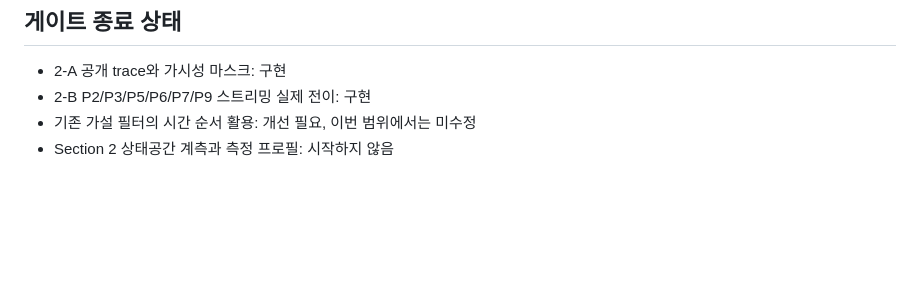
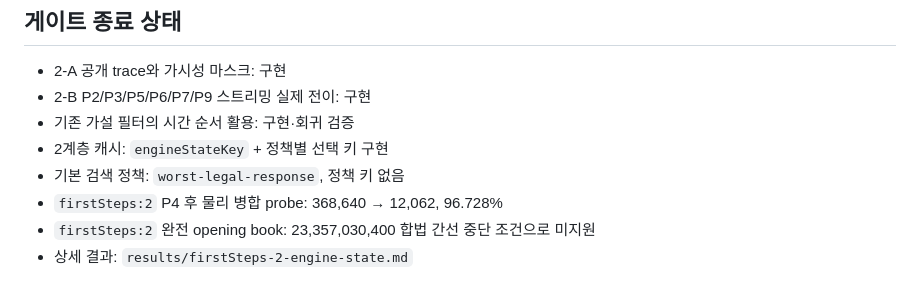
Before and after one commit to qazesc2h/tragedy-looper-mastermind, a Markdown page: tools/phase5-feasibility/README.md, the part around the change. Drawn GitHub-style; blank space fills up the shorter version.

Commit message:
docs: record engine state feasibility results

```diff
--- a/tools/phase5-feasibility/README.md
+++ b/tools/phase5-feasibility/README.md
@@ -292,5 +292,9 @@ export를 재사용한다.
 
 - 2-A 공개 trace와 가시성 마스크: 구현
 - 2-B P2/P3/P5/P6/P7/P9 스트리밍 실제 전이: 구현
-- 기존 가설 필터의 시간 순서 활용: 개선 필요, 이번 범위에서는 미수정
-- Section 2 상태공간 계측과 측정 프로필: 시작하지 않음
+- 기존 가설 필터의 시간 순서 활용: 구현·회귀 검증
+- 2계층 캐시: `engineStateKey` + 정책별 선택 키 구현
+- 기본 검색 정책: `worst-legal-response`, 정책 키 없음
+- `firstSteps:2` P4 후 물리 병합 probe: 368,640 → 12,062, 96.728%
+- `firstSteps:2` 완전 opening book: 23,357,030,400 합법 간선 중단 조건으로 미지원
+- 상세 결과: `results/firstSteps-2-engine-state.md`
```
Also changed, not shown: HANDOFF.md (+8 -0 lines), 1 other file.
